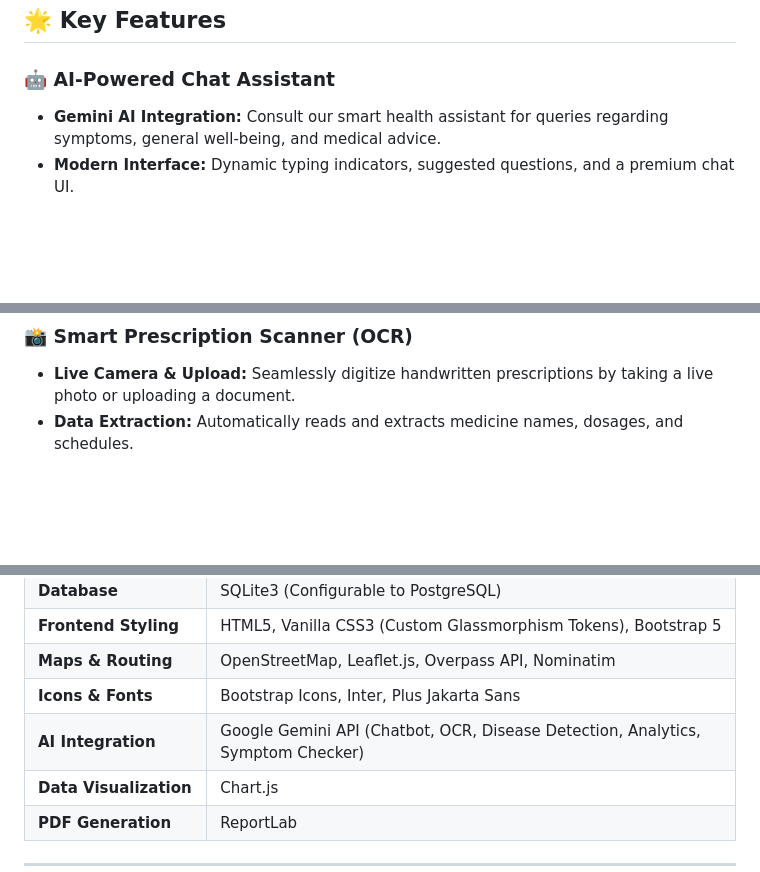
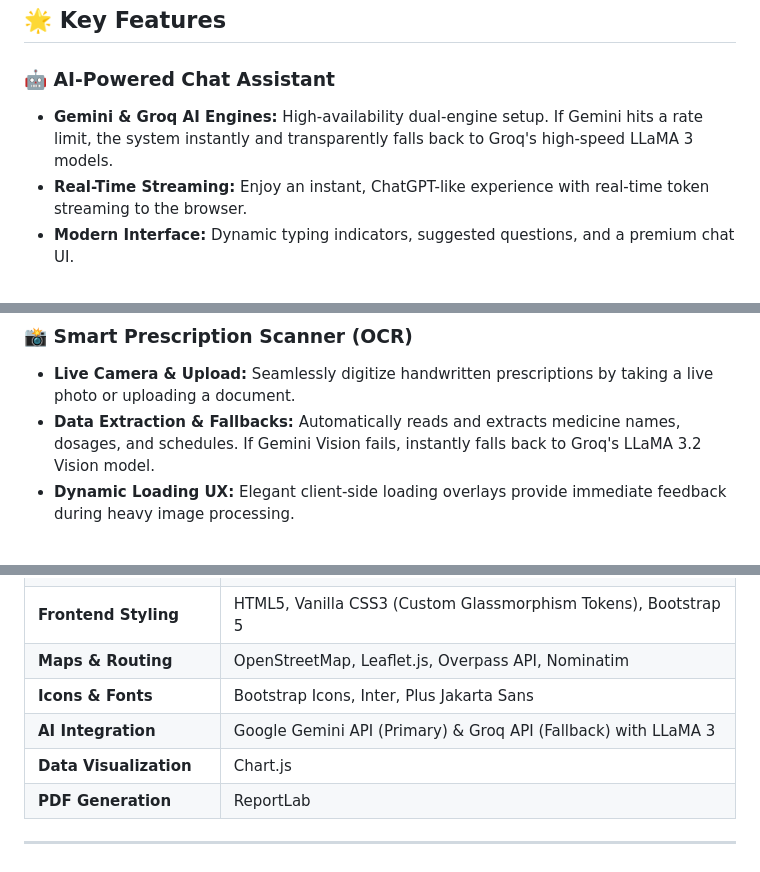
Before and after one commit to veereshawaralli/PranaAI, a Markdown page: README.md, 3 parts joined by grey strips. Drawn GitHub-style; blank space fills up the shorter version.

Commit message:
Updated README with Groq fallback and streaming features

```diff
--- a/README.md
+++ b/README.md
@@ -15,7 +15,8 @@
 ## 🌟 Key Features
 
 ### 🤖 AI-Powered Chat Assistant
-- **Gemini AI Integration:** Consult our smart health assistant for queries regarding symptoms, general well-being, and medical advice.
+- **Gemini & Groq AI Engines:** High-availability dual-engine setup. If Gemini hits a rate limit, the system instantly and transparently falls back to Groq's high-speed LLaMA 3 models.
+- **Real-Time Streaming:** Enjoy an instant, ChatGPT-like experience with real-time token streaming to the browser.
 - **Modern Interface:** Dynamic typing indicators, suggested questions, and a premium chat UI.
 <br>
 <p align="center">
@@ -29,7 +30,8 @@
 
 ### 📸 Smart Prescription Scanner (OCR)
 - **Live Camera & Upload:** Seamlessly digitize handwritten prescriptions by taking a live photo or uploading a document.
-- **Data Extraction:** Automatically reads and extracts medicine names, dosages, and schedules.
+- **Data Extraction & Fallbacks:** Automatically reads and extracts medicine names, dosages, and schedules. If Gemini Vision fails, instantly falls back to Groq's LLaMA 3.2 Vision model.
+- **Dynamic Loading UX:** Elegant client-side loading overlays provide immediate feedback during heavy image processing.
 <br>
 <p align="center">
   <img src="static/images/scan-screenshot.png" alt="Prana AI Prescription OCR Scanner" width="48%" style="border-radius: 8px; box-shadow: 0 2px 4px rgba(0,0,0,0.1); margin-top: 10px;">
@@ -103,7 +105,7 @@ Prana AI is more than just an app; it's your personal health advocate available
 | **Frontend Styling** | HTML5, Vanilla CSS3 (Custom Glassmorphism Tokens), Bootstrap 5 |
 | **Maps & Routing** | OpenStreetMap, Leaflet.js, Overpass API, Nominatim |
 | **Icons & Fonts** | Bootstrap Icons, Inter, Plus Jakarta Sans |
-| **AI Integration** | Google Gemini API (Chatbot, OCR, Disease Detection, Analytics, Symptom Checker) |
+| **AI Integration** | Google Gemini API (Primary) & Groq API (Fallback) with LLaMA 3 |
 | **Data Visualization**| Chart.js |
 | **PDF Generation** | ReportLab |
 
```
Also changed, not shown: other parts of README.md (+1 -0 lines).
